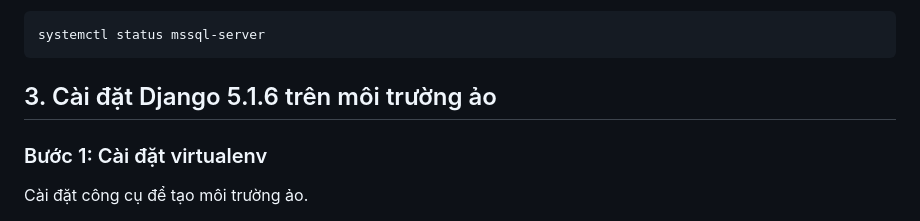
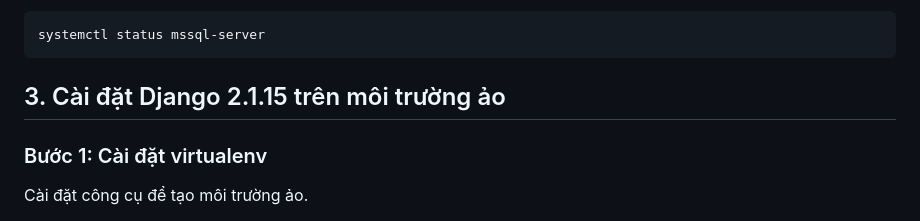
Before and after one commit to ATuan89/exam-mbc, a Markdown page: install-tool.md, the part around the change. Rendered like a GitHub page.

````diff
--- a/install-tool.md
+++ b/install-tool.md
@@ -90,7 +90,7 @@ Xác nhận SQL Server đang chạy.
 systemctl status mssql-server
 ```
 
-## 3. Cài đặt Django 5.1.6 trên môi trường ảo
+## 3. Cài đặt Django 2.1.15 trên môi trường ảo
 
 ### Bước 1: Cài đặt virtualenv
 
````
